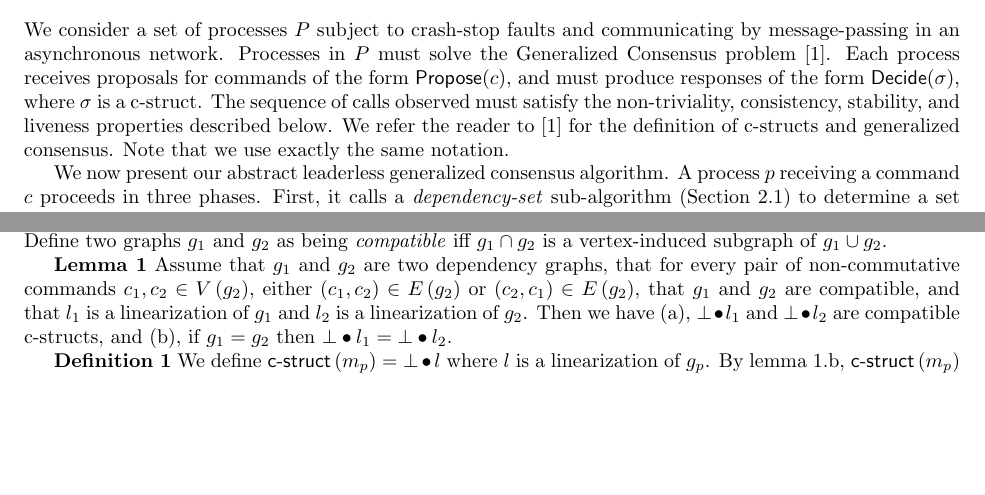
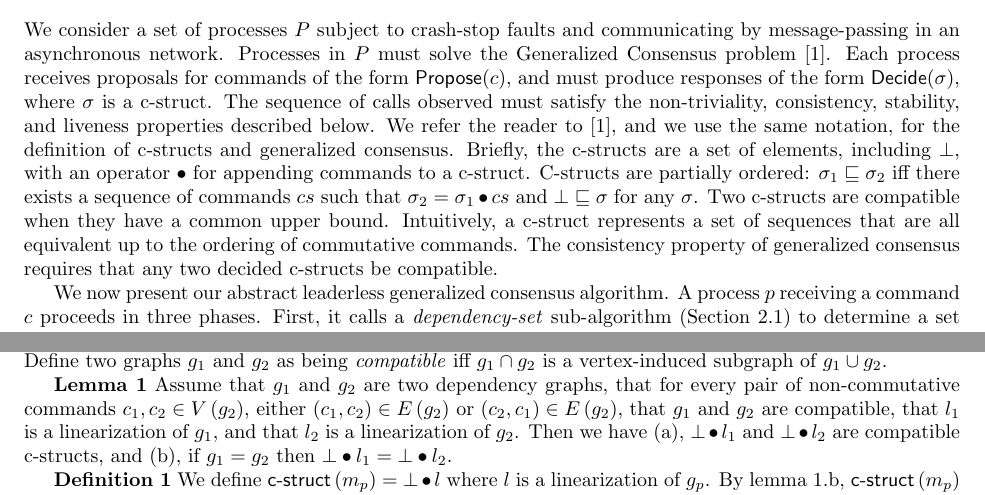
Before and after one commit to nano-o/Leaderless, a LaTeX document (podc16/paper2.tex): two parts of pages 1 and 3 of 4, joined at a grey line, cut so that both start at the same text, the shorter picture padded with empty space. Compiled offline with pdfLaTeX.

Commit message:
reintroduced a few facts about c-structs, made a few fixes

```diff
--- a/podc16/paper2.tex
+++ b/podc16/paper2.tex
@@ -45,8 +45,9 @@ We prove that all the algorithms in the family are safe and live, and we have fo
 
 We consider a set of processes $P$ subject to crash-stop faults and communicating by message-passing in an asynchronous network. Processes in $P$ must solve the Generalized Consensus problem~\cite{Lamport05GeneralizeConsensus}. Each process receives proposals for commands of the form $\opn{Propose}(c)$, and must produce responses of the form $\opn{Decide}(\sigma)$, where $\sigma$ is a c-struct.
 The sequence of calls observed must satisfy the non-triviality, consistency, stability, and liveness properties described below.
-We refer the reader to~\cite{Lamport05GeneralizeConsensus} for the definition of c-structs and generalized consensus. Note that we use exactly the same notation.
-
+We refer the reader to~\cite{Lamport05GeneralizeConsensus}, and we use the same notation, for the definition of c-structs and generalized consensus. Briefly, the c-structs are a set of elements, including $\bot$, with an operator $\bullet$ for appending commands to a c-struct. C-structs are partially ordered: $\sigma_1\sqsubseteq \sigma_2$ iff there exists a sequence of commands $cs$ such that $\sigma_2 = \sigma_1\bullet cs$ and $\bot\sqsubseteq \sigma$ for any
+$\sigma$. Two c-structs are compatible when they have a
+common upper bound. Intuitively, a c-struct represents a set of sequences that are all equivalent up to the ordering of commutative commands. The consistency property of generalized consensus requires that any two decided c-structs be compatible.
 
 We now present our abstract leaderless generalized consensus algorithm.
 A process $p$ receiving a command $c$ proceeds in three phases. First, it calls a \textit{dependency-set} sub-algorithm (\Cref{dep-algo}) to determine a set of commands $cs$ \todo{are we sure about the notation cs?} that the command $c$ may depend on. Second, the process $p$ proposes the mapping  $c\mapsto cs$ to a \textit{map-agreement} sub-algorithm (\Cref{map-algo}); the map-agreement sub-algorithm may subsequently commit a mapping $c\mapsto cs'$ for $c$, in which case $cs'$ becomes the set of dependencies of $c$, and we say that $c$ is executable when its dependency set is empty or when all its dependencies are executable.
@@ -256,7 +257,7 @@ Define two graphs $g_1$ and $g_2$ as being \emph{compatible} iff $g_1 \cap g_2$
 Assume that $g_1$ and $g_2$ are two dependency graphs,
 that for every pair of non-commutative commands $c_1,c_2 \in V\left(g_2\right)$, either $\left( c_1,c_2 \right)\in E\left( g_2 \right)$ or $\left( c_2,c_1 \right)\in E\left( g_2 \right)$,
 that $g_1$ and $g_2$ are compatible,
-and that $l_1$ is a linearization of $g_1$ and $l_2$ is a linearization of $g_2$.
+that $l_1$ is a linearization of $g_1$, and that $l_2$ is a linearization of $g_2$.
 Then we have (a), $\bot\bullet l_1$ and $\bot\bullet l_2$ are compatible c-structs, and (b), if $g_1 = g_2$ then $\bot\bullet l_1 = \bot\bullet l_2$.
 
 \textbf{Definition 1}
```
Also changed, not shown: podc16/paper2.tex (2 more changed lines).
